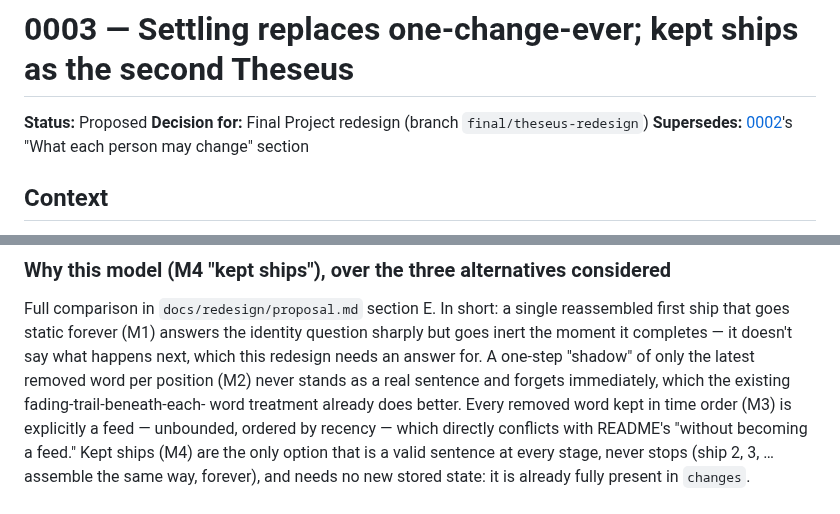
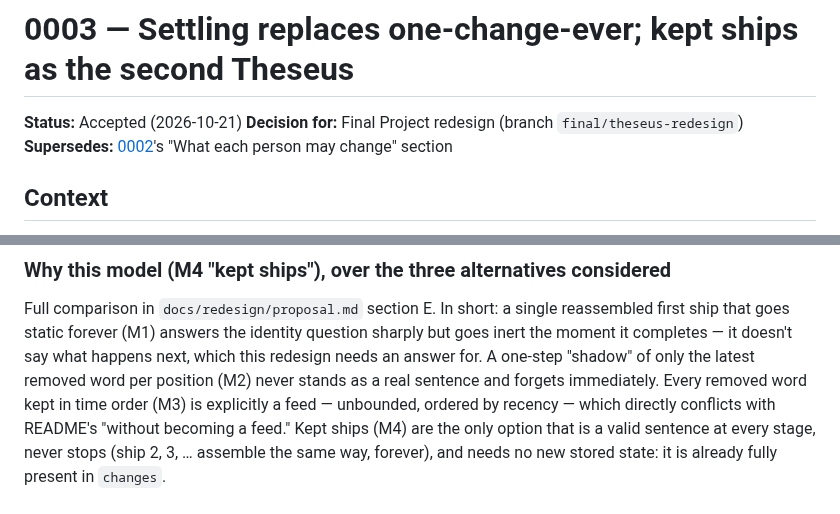
Before and after one commit to comp4020-agentic-coding-studio/comp4020-final-baizhenh884-dev, a Markdown page: docs/decisions/0003-settle-and-kept-ships.md, 2 parts joined by grey strips. GitHub-like rendering.

Commit message:
docs: ADR 0003 accepted; drop its stale trail claim
The redesign is landing after the Crit 10 cutoff, so the ADR moves from
Proposed to Accepted. The M2 comparison still cited the fading trail
beneath each word as a reason to reject it, but that treatment was
removed in Slice 5c (0834df7) — the sentence now shows only what
stands now, so the claim no longer holds.

Co-Authored-By: Claude Sonnet 5 <noreply@anthropic.com>

```diff
--- a/docs/decisions/0003-settle-and-kept-ships.md
+++ b/docs/decisions/0003-settle-and-kept-ships.md
@@ -1,6 +1,6 @@
 # 0003 — Settling replaces one-change-ever; kept ships as the second Theseus
 
-**Status:** Proposed
+**Status:** Accepted (2026-10-21)
 **Decision for:** Final Project redesign (branch `final/theseus-redesign`)
 **Supersedes:** [0002](0002-pseudonymous-visitor-and-logging.md)'s "What each
 person may change" section
@@ -144,8 +144,7 @@ reassembled first ship that goes static forever (M1) answers the identity
 question sharply but goes inert the moment it completes — it doesn't say what
 happens next, which this redesign needs an answer for. A one-step "shadow" of
 only the latest removed word per position (M2) never stands as a real
-sentence and forgets immediately, which the existing fading-trail-beneath-each-
-word treatment already does better. Every removed word kept in time order
+sentence and forgets immediately. Every removed word kept in time order
 (M3) is explicitly a feed — unbounded, ordered by recency — which directly
 conflicts with README's "without becoming a feed." Kept ships (M4) are the
 only option that is a valid sentence at every stage, never stops (ship 2, 3,
```
